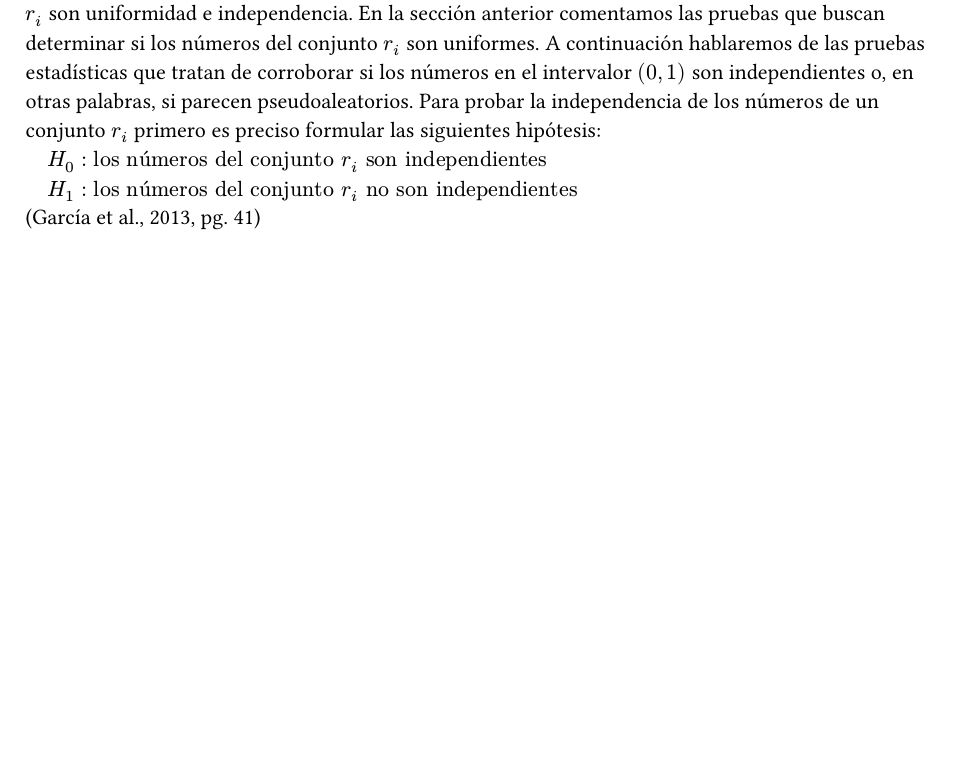
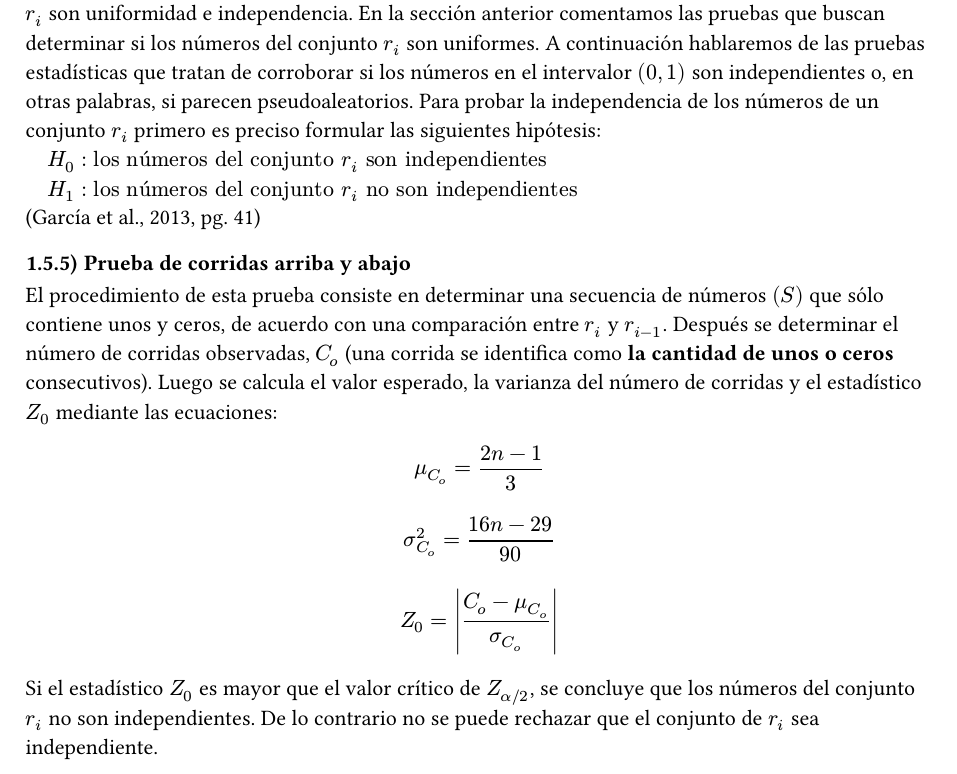
Before and after one commit to antonionatusch/mi415-preview, a Typst document (problemas-seccion-2.5-promodel/main.typ, which reads problemas-seccion-2.5-promodel/random-numbers-tests/random-numbers-runs-test.typ): part of page 29 of 30, cut so that both start at the same text, the shorter picture padded with empty space. The pictures show the PDF file problemas-seccion-2.5-promodel/main.pdf that the author committed with the source.

Commit message:
feat(problemas-promodel): agregar descripción de prueba de corridas arriba y abajo (WIP)
TODO: agregar el resto de la sección y el ejemplo que le sigue, al igual que un ejemplo propio.

```diff
--- a/problemas-seccion-2.5-promodel/main.typ
+++ b/problemas-seccion-2.5-promodel/main.typ
@@ -124,5 +124,8 @@ por números aleatorios. Hay más pruebas, pero de las que se hablarán son:
 === Pruebas de independencia
 #random_numbers_independence_tests_intro
 
+=== Prueba de corridas arriba y abajo
+#random_numbers_runs_test
+
 #pagebreak()
 #bibliography("references/references.bib", style: "american-psychological-association")
--- /dev/null
+++ b/problemas-seccion-2.5-promodel/random-numbers-tests/random-numbers-runs-test.typ
@@ -0,0 +1,21 @@
+#let random_numbers_runs_test = {
+  [
+    El procedimiento de esta prueba consiste en determinar una
+    secuencia de números $(S)$ que sólo contiene unos y ceros,
+    de acuerdo con una comparación entre $r_i$ y $r_(i-1)$.
+    Después se determinar el número de corridas observadas, $C_o$
+    (una corrida se identifica como *la cantidad de unos o ceros*
+    consecutivos). Luego se calcula el valor esperado, la varianza
+    del número de corridas y el estadístico $Z_0$ mediante las
+    ecuaciones:
+
+    $ mu_(C_o) = (2n-1) / 3 $
+    $ sigma^2_(C_o) = (16n-29) / 90 $
+    $ Z_0 = abs((C_o - mu_(C_o)) / sigma_(C_o)) $
+
+    Si el estadístico $Z_0$ es mayor que el valor crítico de
+    $Z_(alpha\/2)$, se concluye que los números del conjunto
+    $r_i$ no son independientes. De lo contrario no se puede
+    rechazar que el conjunto de $r_i$ sea independiente.
+  ]
+}
```
Also changed, not shown: problemas-seccion-2.5-promodel/imports.typ (+1 -0 lines), problemas-seccion-2.5-promodel/main.pdf.
